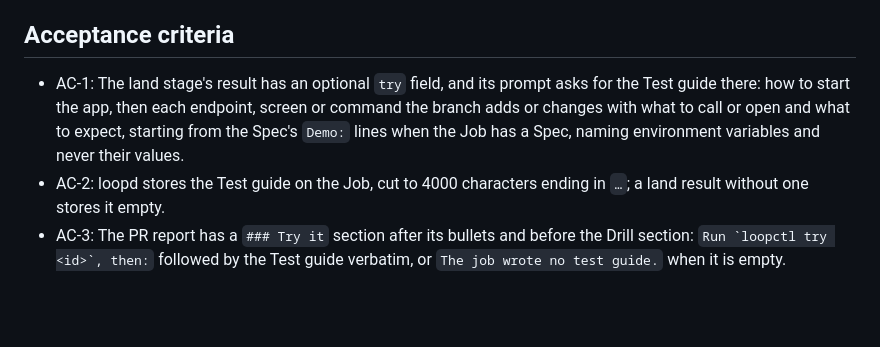
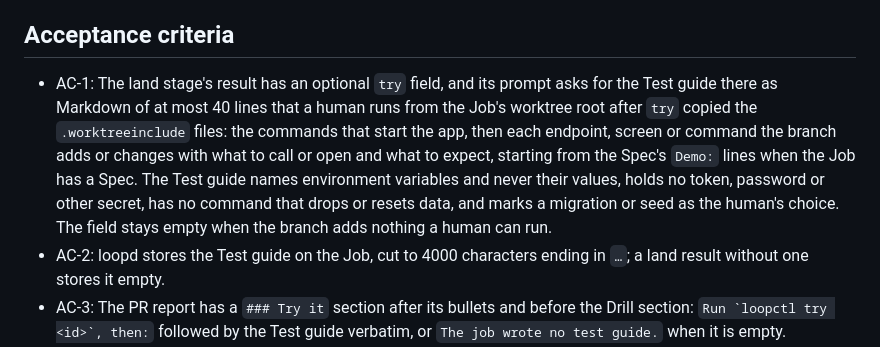
Before and after one commit to yeremi777/loopgate, a Markdown page: docs/specs/try-it.md, the part around the change. GitHub-like rendering; blank space fills up the shorter version.

Commit message:
state the land prompt's settled test guide rules in try-it's first criterion

```diff
--- a/docs/specs/try-it.md
+++ b/docs/specs/try-it.md
@@ -13,7 +13,7 @@ Every done Job carries a Test guide, and `loopctl try <job>` readies the Job's o
 - Depends on `docs/specs/job-ids.md`: ids are as that spec settles.
 
 ## Acceptance criteria
-- AC-1: The land stage's result has an optional `try` field, and its prompt asks for the Test guide there: how to start the app, then each endpoint, screen or command the branch adds or changes with what to call or open and what to expect, starting from the Spec's `Demo:` lines when the Job has a Spec, naming environment variables and never their values.
+- AC-1: The land stage's result has an optional `try` field, and its prompt asks for the Test guide there as Markdown of at most 40 lines that a human runs from the Job's worktree root after `try` copied the `.worktreeinclude` files: the commands that start the app, then each endpoint, screen or command the branch adds or changes with what to call or open and what to expect, starting from the Spec's `Demo:` lines when the Job has a Spec. The Test guide names environment variables and never their values, holds no token, password or other secret, has no command that drops or resets data, and marks a migration or seed as the human's choice. The field stays empty when the branch adds nothing a human can run.
 - AC-2: loopd stores the Test guide on the Job, cut to 4000 characters ending in `…`; a land result without one stores it empty.
 - AC-3: The PR report has a `### Try it` section after its bullets and before the Drill section: ``Run `loopctl try <id>`, then:`` followed by the Test guide verbatim, or `The job wrote no test guide.` when it is empty.
 - AC-4: `loopctl try <job>` on a done Job copies each regular file of the Loop's checkout that the checkout's `.worktreeinclude` matches, in gitignore syntax, and that git ignores, to the same relative path in the Job's worktree, creating parent directories and overwriting an earlier copy.
```
